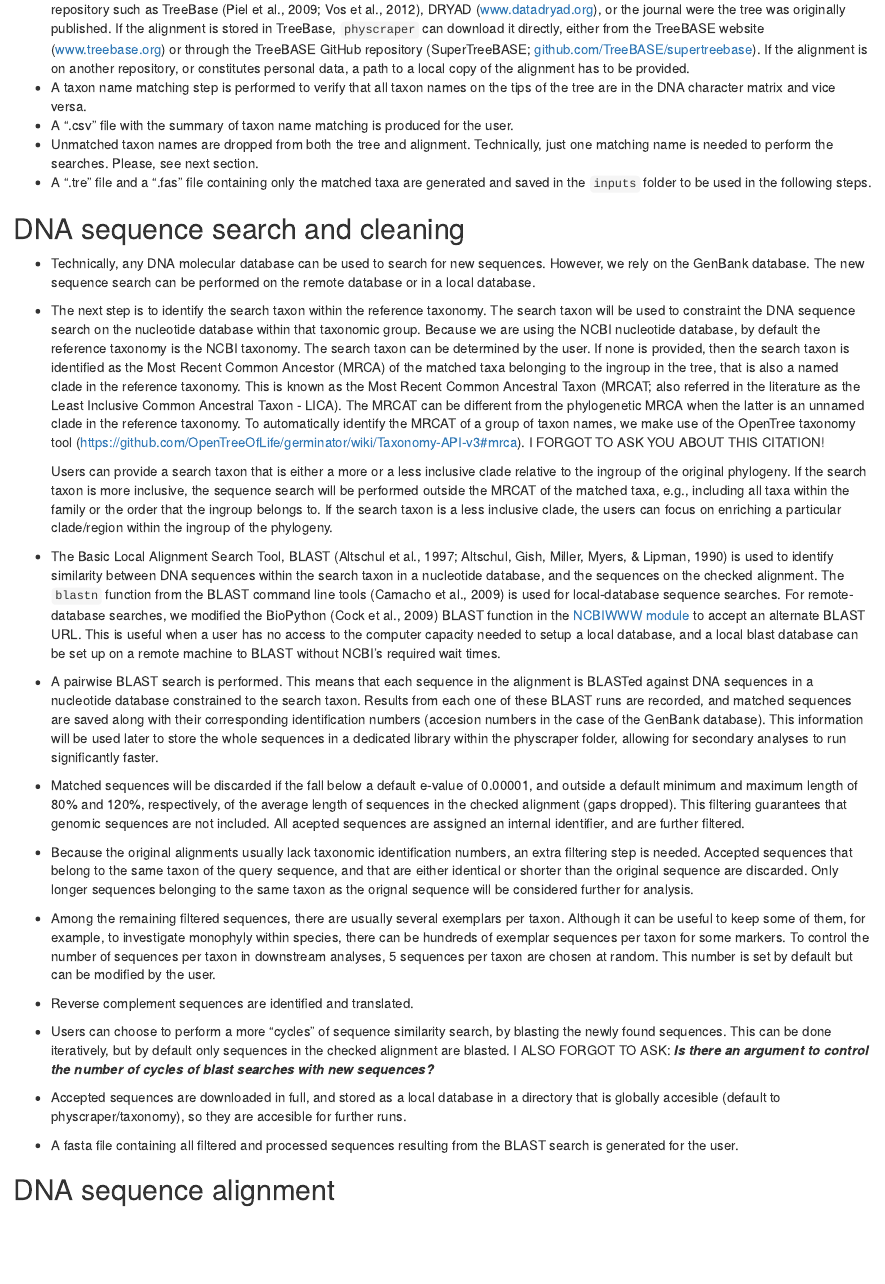
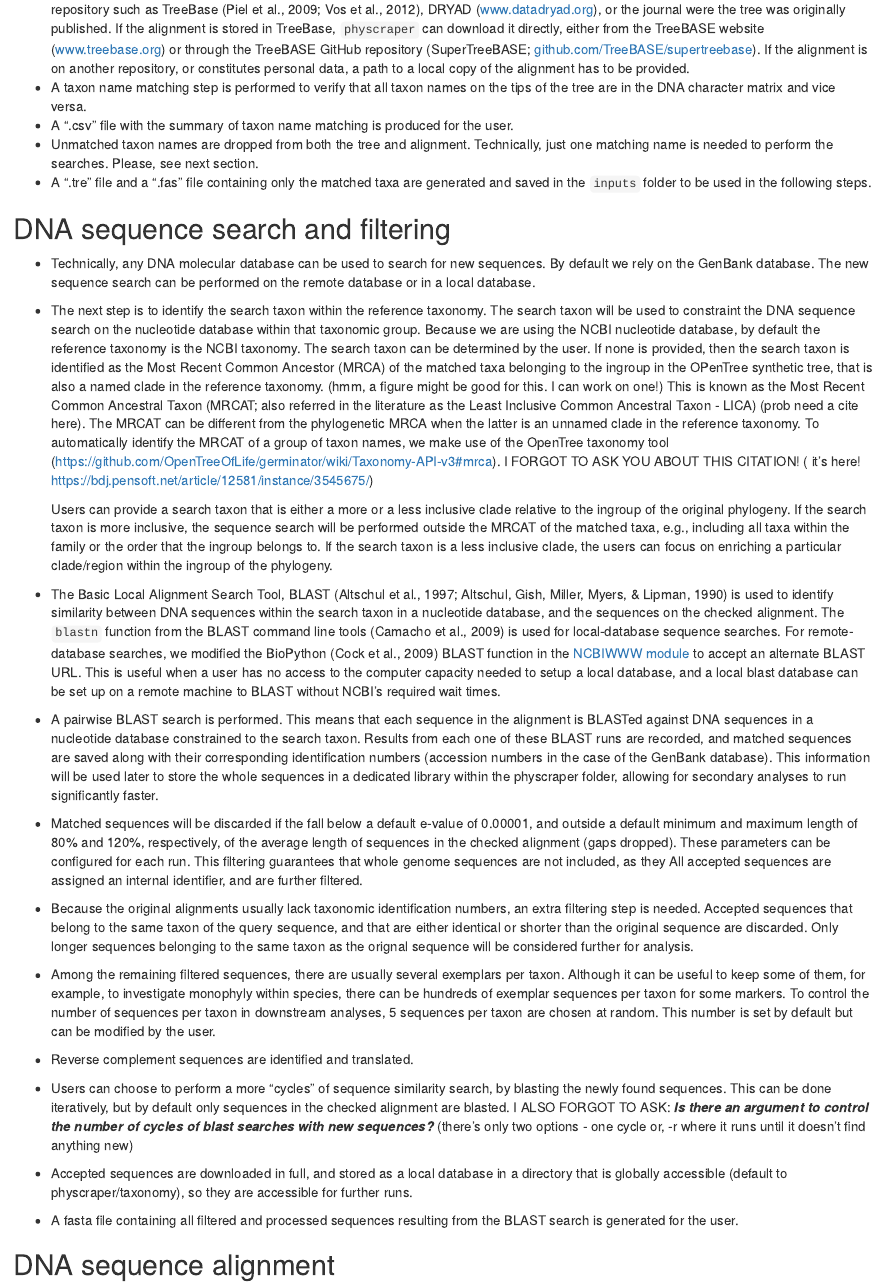
Before and after one commit to McTavishLab/physcraper_ms, an R Markdown document (2-body.Rmd): the page in a window 1100 px wide, from 1710 px down. Rendered offline with R 4.5, knitr and Pandoc, with nearby package versions; drawn as R Markdown's standard HTML page in place of the format the file asks for.

Commit message:
more notes

```diff
--- a/2-body.Rmd
+++ b/2-body.Rmd
@@ -78,16 +79,16 @@ And an effort to more effectively make big data connections for the advantage of
   Technically, just one matching name is needed to perform the searches. Please, see next section.
 - A ".tre" file and a ".fas" file containing only the matched taxa are generated and saved in the `inputs` folder to be used in the following steps.
 
-## DNA sequence search and cleaning
+## DNA sequence search and filtering
 
 - Technically, any DNA molecular database can be used to search for new sequences.
-  However, we rely on the GenBank database.
+  By default we rely on the GenBank database.
   The new sequence search can be performed on the remote database or in a local database.
 - The next step is to identify the search taxon within the reference taxonomy. The search taxon will be used to constraint the DNA sequence search on the nucleotide database within that taxonomic group. Because we are using the NCBI nucleotide database, by default the reference taxonomy is the NCBI taxonomy. The search taxon can be determined by the user. If none is provided, then the search taxon is identified as the Most Recent Common Ancestor (MRCA) of the
-  matched taxa belonging to the ingroup in the tree, that is also a named clade in the reference taxonomy. This is known as the Most Recent Common
-  Ancestral Taxon (MRCAT; also referred in the literature as the Least Inclusive Common Ancestral Taxon - LICA).
+  matched taxa belonging to the ingroup in the OPenTree synthetic tree, that is also a named clade in the reference taxonomy. \comment(hmm, a figure might be good for this. I can work on one!) This is known as the Most Recent Common
+  Ancestral Taxon (MRCAT; also referred in the literature as the Least Inclusive Common Ancestral Taxon - LICA) \comment(prob need a cite here).
   The MRCAT can be different from the phylogenetic MRCA when the latter is an unnamed clade in the reference taxonomy.
-  To automatically identify the MRCAT of a group of taxon names, we make use of the OpenTree taxonomy tool (<https://github.com/OpenTreeOfLife/germinator/wiki/Taxonomy-API-v3#mrca>). I FORGOT TO ASK YOU ABOUT THIS CITATION!
+  To automatically identify the MRCAT of a group of taxon names, we make use of the OpenTree taxonomy tool (<https://github.com/OpenTreeOfLife/germinator/wiki/Taxonomy-API-v3#mrca>). I FORGOT TO ASK YOU ABOUT THIS CITATION! \comment( it's here! https://bdj.pensoft.net/article/12581/instance/3545675/)
 
   Users can provide a search taxon that is either a more or a less inclusive
   clade relative to the ingroup of the original phylogeny. If the search taxon is more inclusive, the sequence search will be performed outside the MRCAT of the matched taxa, e.g., including all taxa within
@@ -101,10 +102,11 @@ And an effort to more effectively make big data connections for the advantage of
 - A pairwise BLAST search is performed. This means that each sequence
   in the alignment is BLASTed against DNA sequences in a nucleotide database constrained to the search
   taxon. Results from each one of these BLAST runs are recorded, and matched sequences are saved
-  along with their corresponding identification numbers (accesion numbers in the case of the GenBank database). This information will be used later to store the whole sequences in a dedicated library within the physcraper folder, allowing for secondary analyses to run significantly faster.
+  along with their corresponding identification numbers (accession numbers in the case of the GenBank database). This information will be used later to store the whole sequences in a dedicated library within the physcraper folder, allowing for secondary analyses to run significantly faster.
 - Matched sequences will be discarded if the fall below a default e-value of 0.00001, and outside a default minimum and maximum length of 80% and 120%, respectively, of the average length of sequences in the checked alignment (gaps dropped).
-  This filtering guarantees that genomic sequences are not included.
-  All acepted sequences are assigned an internal identifier, and are further filtered.
+These parameters can be configured for each run.
+  This filtering guarantees that whole genome sequences are not included, as they
+  All accepted sequences are assigned an internal identifier, and are further filtered.
 - Because the original alignments usually lack taxonomic identification numbers, an extra filtering
   step is needed. Accepted sequences that belong to the
   same taxon of the query sequence, and that are either identical or shorter than
@@ -116,8 +118,8 @@ And an effort to more effectively make big data connections for the advantage of
   To control the number of sequences per taxon in downstream analyses,
   5 sequences per taxon are chosen at random. This number is set by default but can be modified by the user.
 - Reverse complement sequences are identified and translated.
-- Users can choose to perform a more "cycles" of sequence similarity search, by blasting the newly found sequences. This can be done iteratively, but by default only sequences in the checked alignment are blasted. I ALSO FORGOT TO ASK: ***Is there an argument to control the number of cycles of blast searches with new sequences?***
-- Accepted sequences are downloaded in full, and stored as a local database in a directory that is globally accesible (default to physcraper/taxonomy), so they are accesible for further runs.
+- Users can choose to perform a more "cycles" of sequence similarity search, by blasting the newly found sequences. This can be done iteratively, but by default only sequences in the checked alignment are blasted. I ALSO FORGOT TO ASK: ***Is there an argument to control the number of cycles of blast searches with new sequences?*** \comment(there's only two options - one cycle or, -r where it runs until it doesn't find anything new)
+- Accepted sequences are downloaded in full, and stored as a local database in a directory that is globally accessible (default to physcraper/taxonomy), so they are accessible for further runs.
 - A fasta file containing all filtered and processed sequences resulting from the BLAST search is generated for the user.
 
 ## DNA sequence alignment
```
Also changed, not shown: 2-body.Rmd (7 more changed lines).
